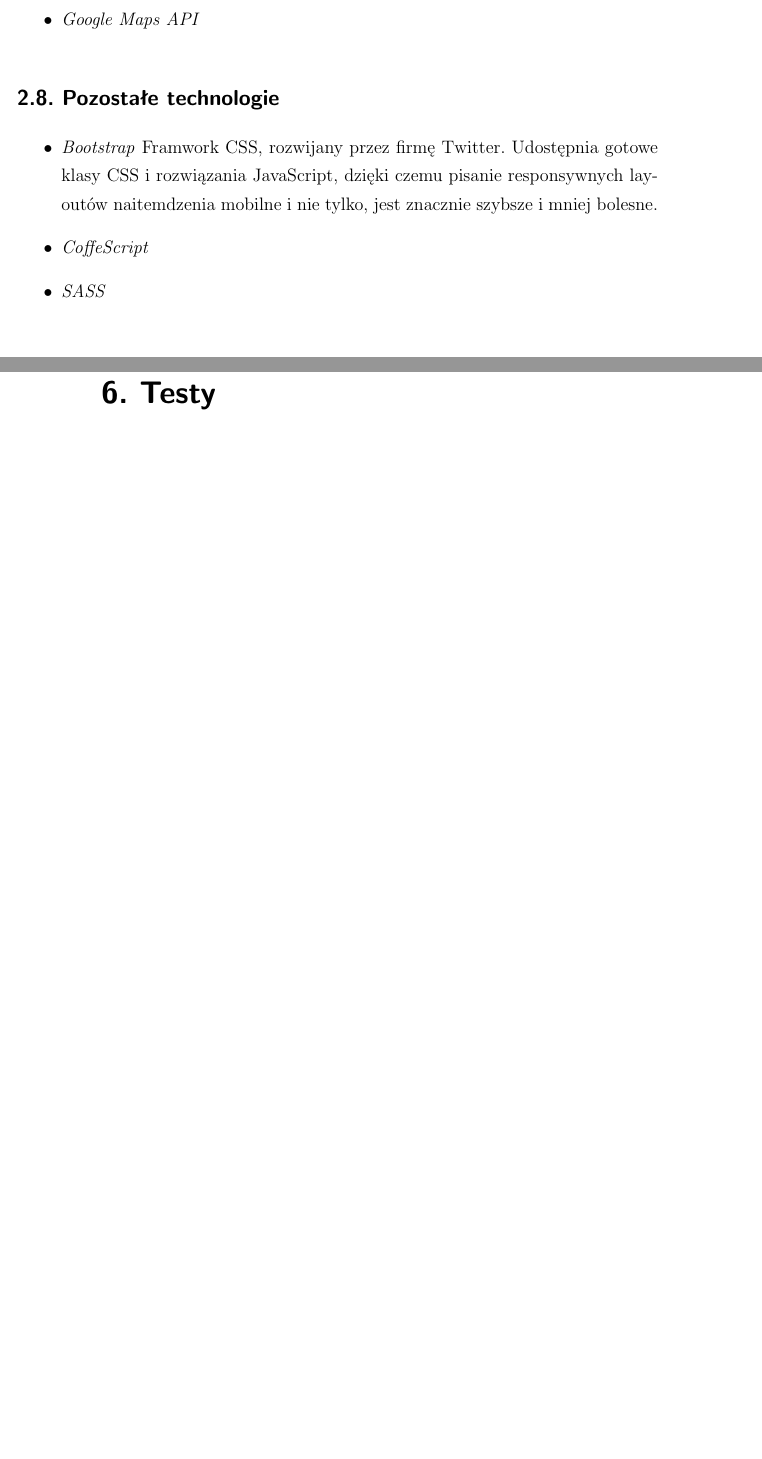
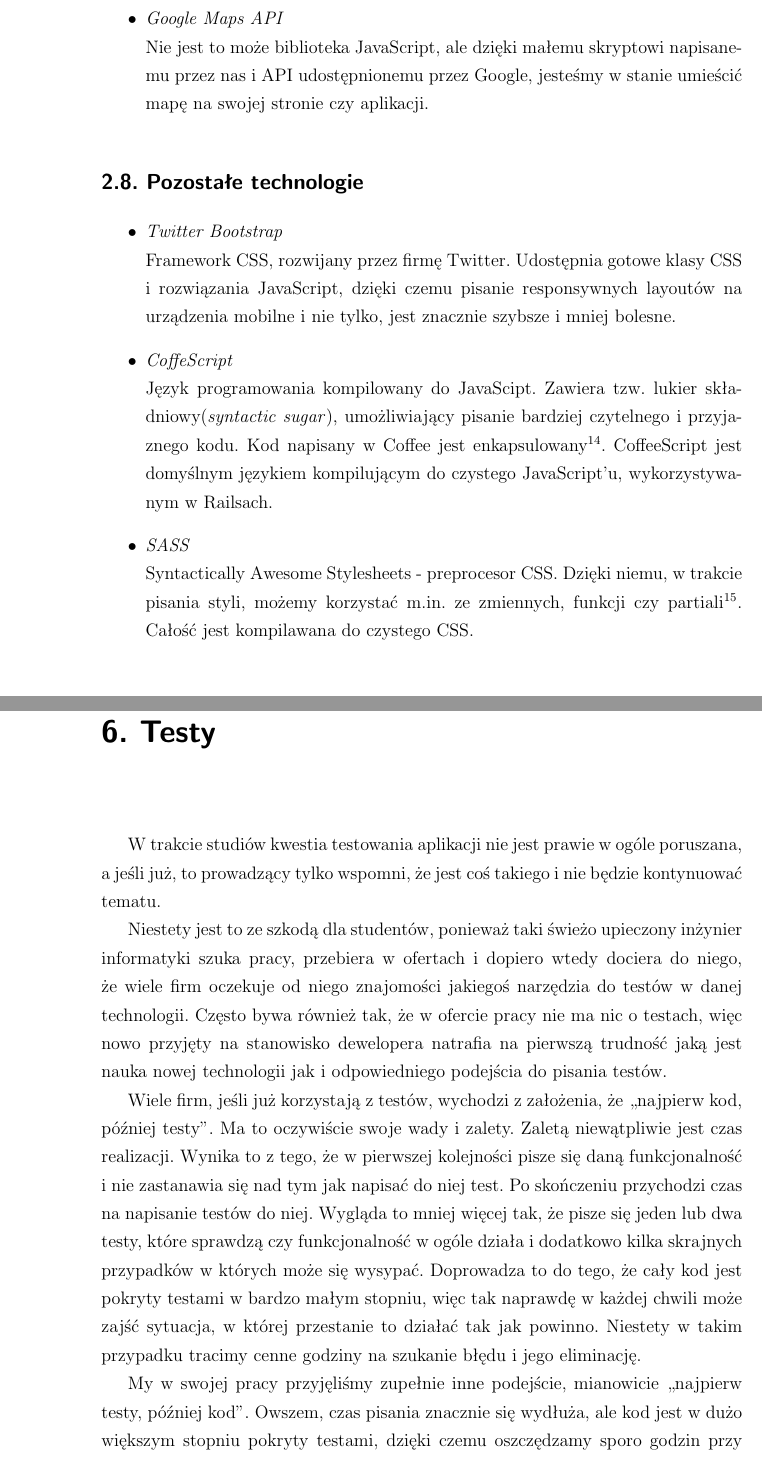
Before and after one commit to shad8/meetspace-doc, a LaTeX document (project.tex, which reads 02-technologies.tex, 06-tests.tex): two parts of pages 18 and 27 of 34 before the commit and two parts of pages 19 and 29 of 36 after it, joined at a grey line, cut so that both start at the same text, the shorter picture padded with empty space. Compiled offline with pdfLaTeX.

Commit message:
Technologies and tests introduction

```diff
--- a/02-technologies.tex
+++ b/02-technologies.tex
@@ -52,14 +58,13 @@
       \item \emph{jQuery} \\ Biblioteka JavaScript ułatwiająca manipulaję drzewem DOM\footnote{Document Object Model - reprezantacja złożonych dokumentów HTML. \cite{html5_css3}}. Umożliwia tworzenie animacji, wspomaga zarządzanie asynchronicznymi zapytaniami do serwera. Dzięki jej implementacji możliwe jest korzystanie z wielu stworzonych już pluginów.
       \item \emph{Bootstrap Datepicker} \\ Oparta o Bootstrap biblioteka, wyświetlająca na stronie ładny i intuicyjny kalendarz.
       \item \emph{Load Image} \\ Prosta biblioteka umożliwiająca użytkownikowi ładowanie obrazka bezpośrednio na stronie.
-      \item \emph{Google Maps API}
+      \item \emph{Google Maps API} \\ Nie jest to może biblioteka JavaScript, ale dzięki małemu skryptowi napisanemu przez nas i API udostępnionemu przez Google, jesteśmy w stanie umieścić mapę na swojej stronie czy aplikacji.
     \end{itemize}
   \subsection{Pozostałe technologie}
     \begin{itemize}
-      \item \emph{Bootstrap}
-        Framwork CSS, rozwijany przez firmę Twitter. Udostępnia gotowe klasy CSS i rozwiązania JavaScript, dzięki czemu pisanie responsywnych layoutów naitemdzenia mobilne i nie tylko, jest znacznie szybsze i mniej bolesne.
-      \item \emph{CoffeScript}
-      \item \emph{SASS}
+      \item \emph{Twitter Bootstrap} \\ Framework CSS, rozwijany przez firmę Twitter. Udostępnia gotowe klasy CSS i rozwiązania JavaScript, dzięki czemu pisanie responsywnych layoutów na urządzenia mobilne i nie tylko, jest znacznie szybsze i mniej bolesne.
+      \item \emph{CoffeScript} \\ Język programowania kompilowany do JavaScipt. Zawiera tzw. lukier składniowy(\emph{syntactic sugar}), umożliwiający pisanie bardziej czytelnego i przyjaznego kodu. Kod napisany w Coffee jest enkapsulowany\footnote{Funkcje umieszczone w różnych plikach nie mają do siebie dostępu.}. CoffeeScript jest domyślnym językiem kompilującym do czystego JavaScript'u, wykorzystywanym w Railsach.
+      \item \emph{SASS} \\ Syntactically Awesome Stylesheets - preprocesor CSS. Dzięki niemu, w trakcie pisania styli, możemy korzystać m.in. ze zmiennych, funkcji czy partiali\footnote{Plik, który można załączyć w innym pliku wykorzystując go wielokrotnie.}. Całość jest kompilawana do czystego CSS.
     \end{itemize}
   \subsection{Narzędzia pomocnicze}
     \begin{itemize}
--- a/06-tests.tex
+++ b/06-tests.tex
@@ -1,3 +1,13 @@
 \section{Testy}
+	W trakcie studiów kwestia testowania aplikacji nie jest prawie w ogóle poruszana, a jeśli już, to prowadzący tylko wspomni, że jest coś takiego i nie będzie kontynuować tematu.
+
+	Niestety jest to ze szkodą dla studentów, ponieważ taki świeżo upieczony inżynier informatyki szuka pracy, przebiera w ofertach i dopiero wtedy dociera do niego, że wiele firm oczekuje od niego znajomości jakiegoś narzędzia do testów w danej technologii. Często bywa również tak, że w ofercie pracy nie ma nic o testach, więc nowo przyjęty na stanowisko dewelopera natrafia na pierwszą trudność jaką jest nauka nowej technologii jak i odpowiedniego podejścia do pisania testów.
+
+	Wiele firm, jeśli już korzystają z testów, wychodzi z założenia, że ,,najpierw kod, później testy". Ma to oczywiście swoje wady i zalety. Zaletą niewątpliwie jest czas realizacji. Wynika to z tego, że w pierwszej kolejności pisze się daną funkcjonalność i nie zastanawia się nad tym jak napisać do niej test. Po skończeniu przychodzi czas na napisanie testów do niej. Wygląda to mniej więcej tak, że pisze się jeden lub dwa testy, które sprawdzą czy funkcjonalność w ogóle działa i dodatkowo kilka skrajnych przypadków w których może się wysypać. Doprowadza to do tego, że cały kod jest pokryty testami w bardzo małym stopniu, więc tak naprawdę w każdej chwili może zajść sytuacja, w której przestanie to działać tak jak powinno. Niestety w takim przypadku tracimy cenne godziny na szukanie błędu i jego eliminację.
+
+	My w swojej pracy przyjęliśmy zupełnie inne podejście, mianowicie ,,najpierw testy, później kod". Owszem, czas pisania znacznie się wydłuża, ale kod jest w dużo większym stopniu pokryty testami, dzięki czemu oszczędzamy sporo godzin przy diagnozie danego błędu. Kolejną zaletą takiego podejścia jest to, że napisany w ten sposób kod robi dokładnie to czego oczekujemy. Piszemy test i spełniamy go w najprostszy możliwy sposób. W ten sposób na jedną metodę przypada kilka lub nawet kilkanaście testów, ale kiedy któryś z nich się nie spełni, wiadomo od razu gdzie szukać przyczyny.
+
+	\newpage
+
   \subsection{Testy integracyjne}
   \subsection{Testy jednostkowe}
```
Also changed, not shown: 02-technologies.tex (20 more changed lines).
